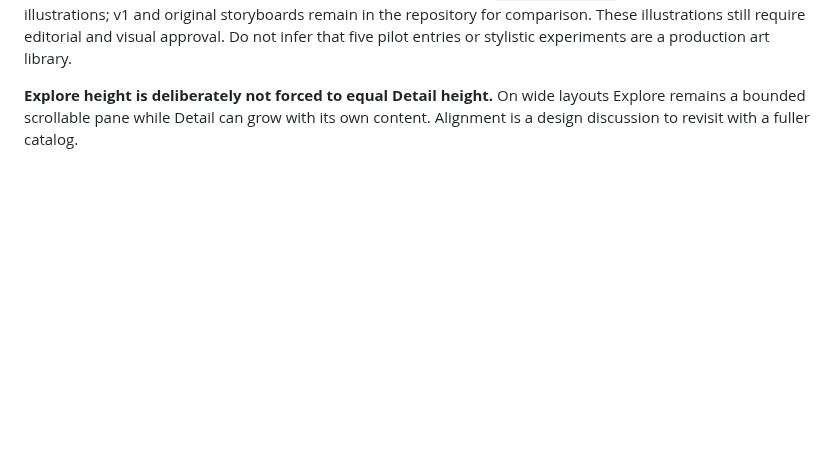
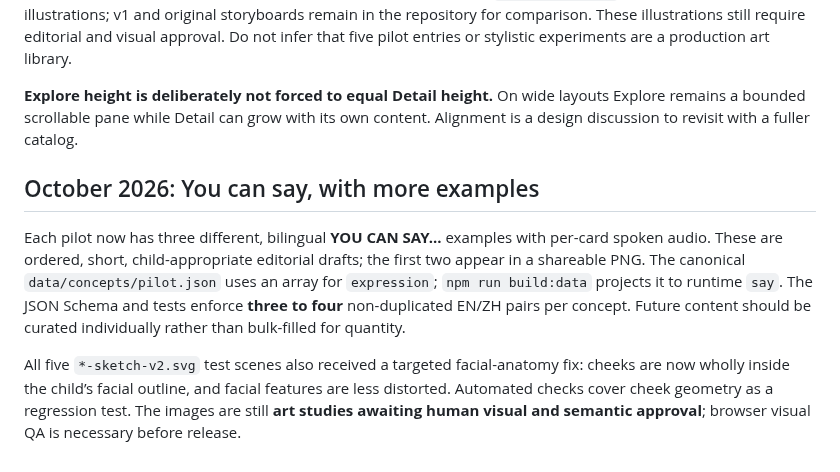
Before and after one commit to puran1218/emotions, a Markdown page: README.md, the part around the change. Rendered like a GitHub page; blank space fills up the shorter version.

Commit message:
docs: explain ordered bilingual expression cards and safe sketch face QA

```diff
--- a/README.md
+++ b/README.md
@@ -56,3 +56,9 @@ The five new `*-sketch-study.svg` illustrations are **art-direction experiments*
 A follow-up fixes single-line emotion names (including `Frustration`) in the list and the detail via width-aware type fitting, replaces the Share image box glyph with a consistent picture SVG, and extends handwriting-inspired typography to bilingual definition/scenario paragraphs. Five bolder `*-sketch-v2.svg` assets are now the pilot illustrations; v1 and original storyboards remain in the repository for comparison. These illustrations still require editorial and visual approval. Do not infer that five pilot entries or stylistic experiments are a production art library.
 
 **Explore height is deliberately not forced to equal Detail height.** On wide layouts Explore remains a bounded scrollable pane while Detail can grow with its own content. Alignment is a design discussion to revisit with a fuller catalog.
+
+## October 2026: You can say, with more examples
+
+Each pilot now has three different, bilingual **YOU CAN SAY...** examples with per-card spoken audio. These are ordered, short, child-appropriate editorial drafts; the first two appear in a shareable PNG. The canonical `data/concepts/pilot.json` uses an array for `expression`; `npm run build:data` projects it to runtime `say`. The JSON Schema and tests enforce **three to four** non-duplicated EN/ZH pairs per concept. Future content should be curated individually rather than bulk-filled for quantity.
+
+All five `*-sketch-v2.svg` test scenes also received a targeted facial-anatomy fix: cheeks are now wholly inside the child’s facial outline, and facial features are less distorted. Automated checks cover cheek geometry as a regression test. The images are still **art studies awaiting human visual and semantic approval**; browser visual QA is necessary before release.
```
